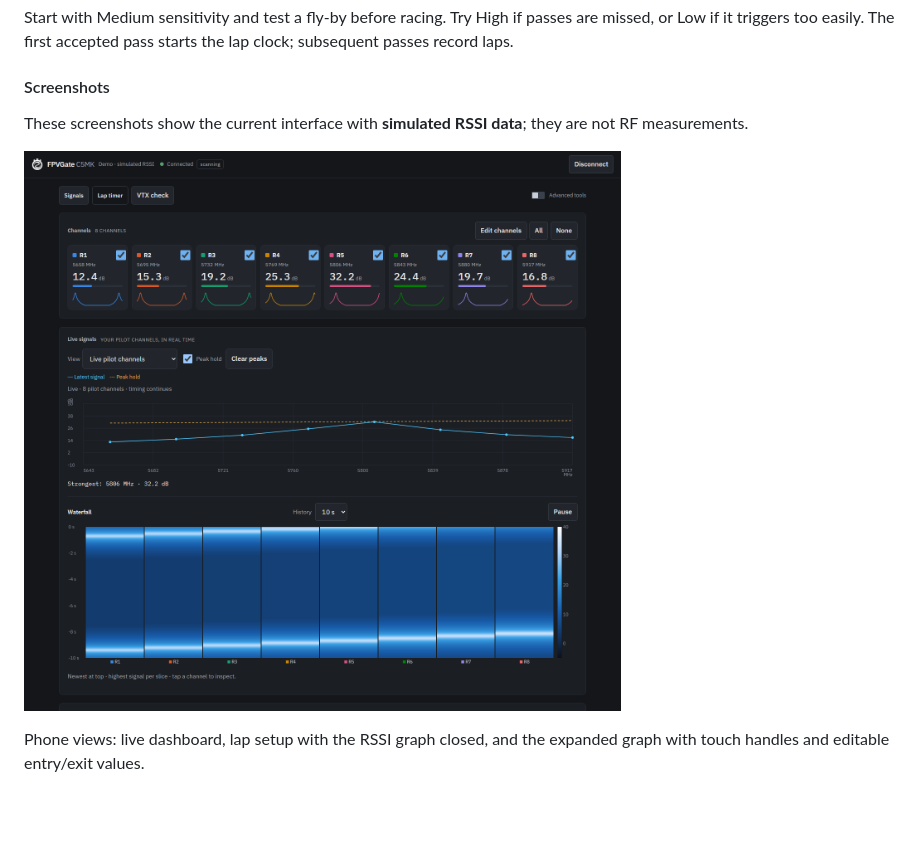
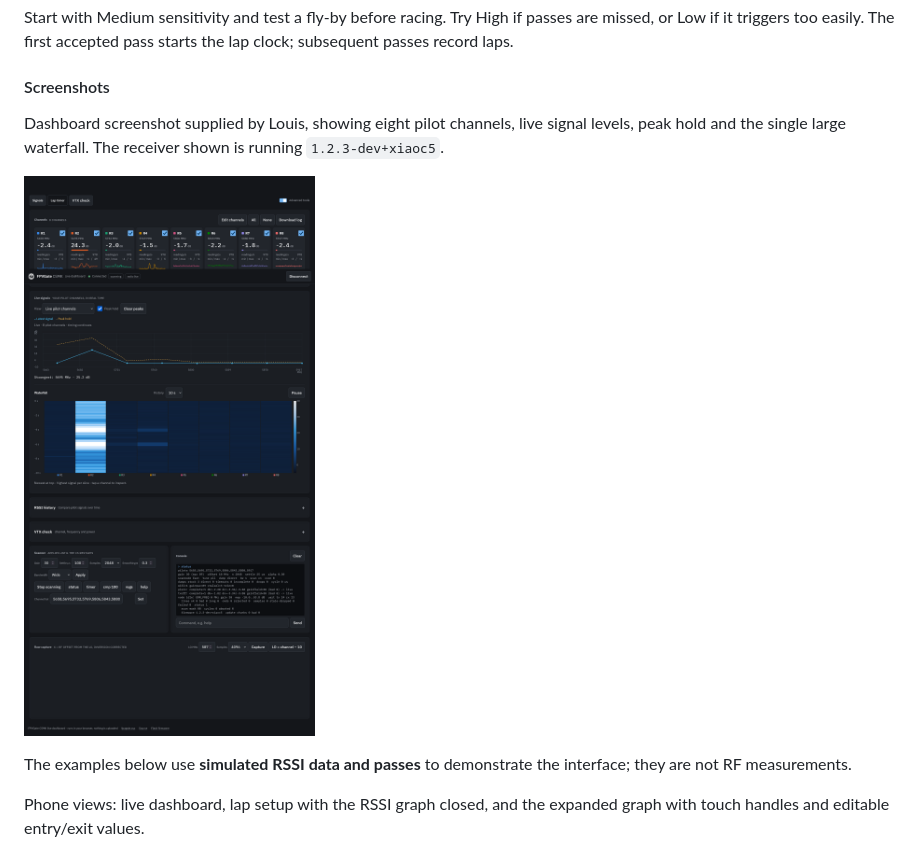
Before and after one commit to LouisHitchcock/FPVGateC5MK, a Markdown page: README.md, the part around the change. GitHub-like rendering; pictures changed too: docs/screenshots/dashboard-live.png (added); blank space fills up the shorter version.

```diff
--- a/README.md
+++ b/README.md
@@ -137,10 +137,14 @@ starts the lap clock; subsequent passes record laps.
 
 #### Screenshots
 
-These screenshots show the current interface with **simulated RSSI data**;
-they are not RF measurements.
+Dashboard screenshot supplied by Louis, showing eight pilot channels, live
+signal levels, peak hold and the single large waterfall. The receiver shown
+is running `1.2.3-dev+xiaoc5`.
 
-![Desktop dashboard with eight pilot signals, peak hold and a single large waterfall](docs/screenshots/dashboard.png)
+![C5MK dashboard connected to a receiver, with eight pilot channels, an active R2 signal, peak hold and one large waterfall](docs/screenshots/dashboard-live.png)
+
+The examples below use **simulated RSSI data and passes** to demonstrate the
+interface; they are not RF measurements.
 
 Phone views: live dashboard, lap setup with the RSSI graph closed, and the
 expanded graph with touch handles and editable entry/exit values.
```
Also changed, not shown: docs/screenshots/README.md (+9 -3 lines).
